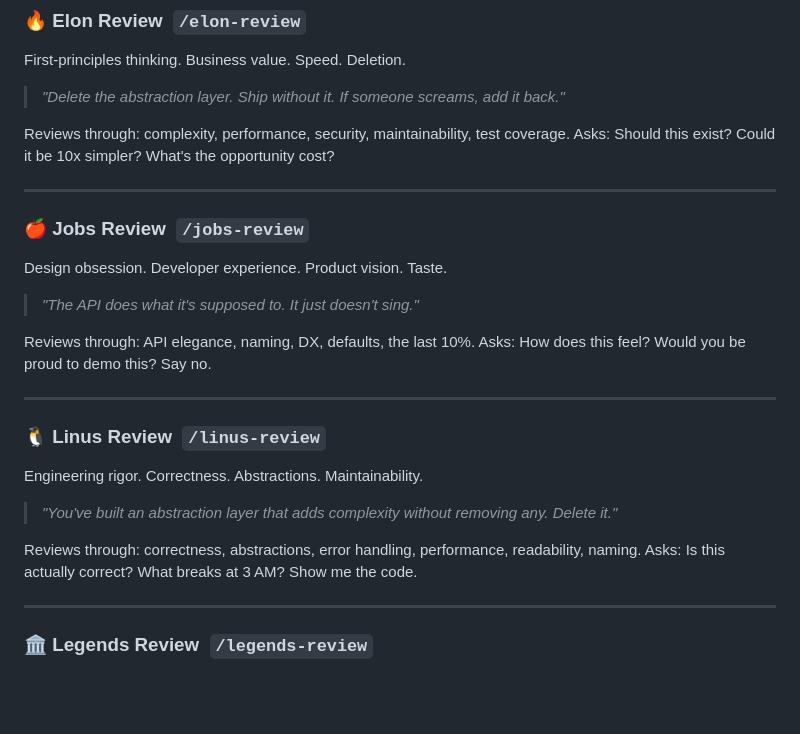
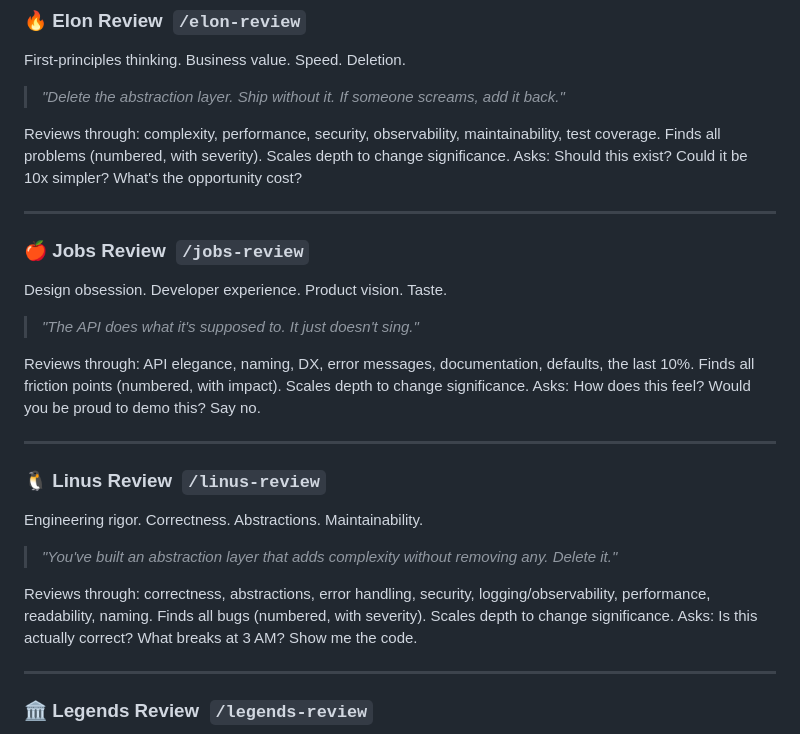
Before and after one commit to Atypical-Consulting/claude-legends-review, a Markdown page: README.md, the part around the change. Rendered like a GitHub page; blank space fills up the shorter version.

```diff
--- a/README.md
+++ b/README.md
@@ -40,7 +40,8 @@ First-principles thinking. Business value. Speed. Deletion.
 
 > *"Delete the abstraction layer. Ship without it. If someone screams, add it back."*
 
-Reviews through: complexity, performance, security, maintainability, test coverage.
+Reviews through: complexity, performance, security, observability, maintainability, test coverage.
+Finds all problems (numbered, with severity). Scales depth to change significance.
 Asks: Should this exist? Could it be 10x simpler? What's the opportunity cost?
 
 ---
@@ -51,7 +52,8 @@ Design obsession. Developer experience. Product vision. Taste.
 
 > *"The API does what it's supposed to. It just doesn't sing."*
 
-Reviews through: API elegance, naming, DX, defaults, the last 10%.
+Reviews through: API elegance, naming, DX, error messages, documentation, defaults, the last 10%.
+Finds all friction points (numbered, with impact). Scales depth to change significance.
 Asks: How does this feel? Would you be proud to demo this? Say no.
 
 ---
@@ -62,7 +64,8 @@ Engineering rigor. Correctness. Abstractions. Maintainability.
 
 > *"You've built an abstraction layer that adds complexity without removing any. Delete it."*
 
-Reviews through: correctness, abstractions, error handling, performance, readability, naming.
+Reviews through: correctness, abstractions, error handling, security, logging/observability, performance, readability, naming.
+Finds all bugs (numbered, with severity). Scales depth to change significance.
 Asks: Is this actually correct? What breaks at 3 AM? Show me the code.
 
 ---
```
Also changed, not shown: skills/legends-review/SKILL.md (+20 -12 lines).
